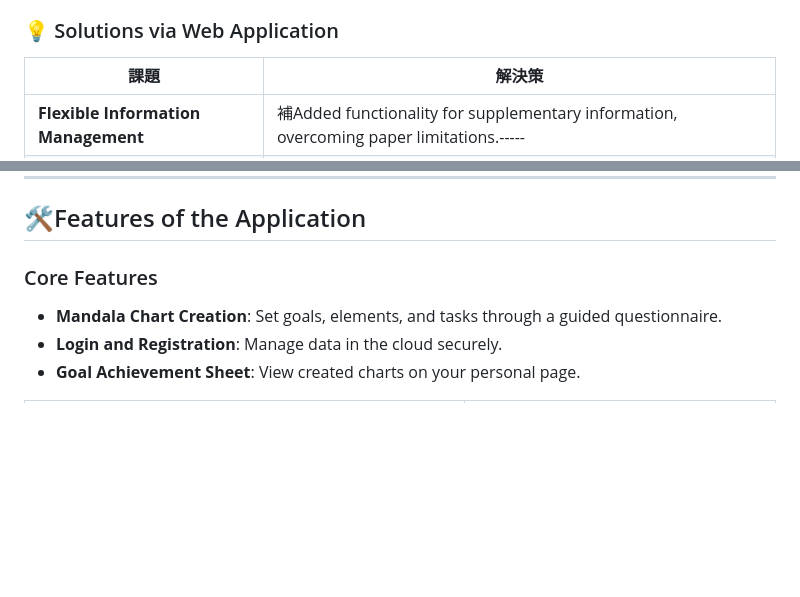
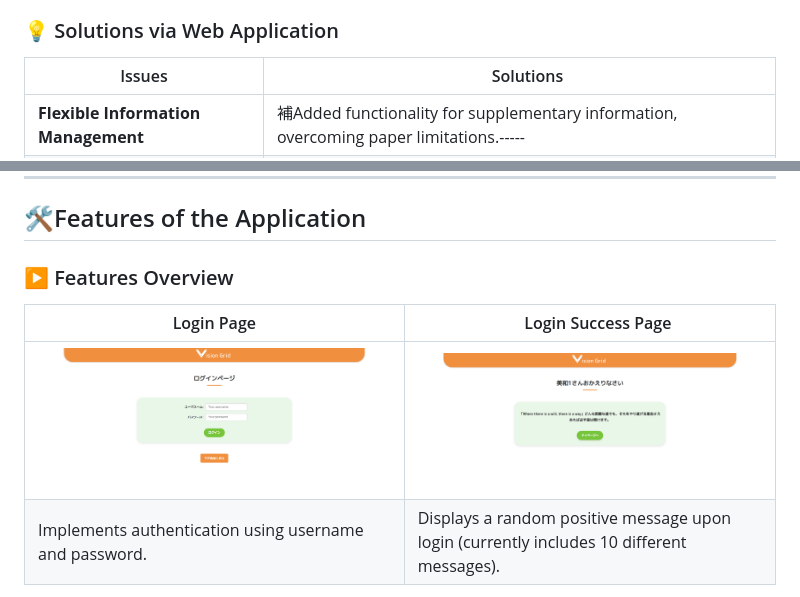
Before and after one commit to Mmmmjp/Vision_grid, a Markdown page: .github/README_en.md, 2 parts joined by grey strips. Drawn GitHub-style; blank space fills up the shorter version.

```diff
--- a/.github/README_en.md
+++ b/.github/README_en.md
@@ -60,7 +60,7 @@ This application was created to address the following challenges:
 
 ### 💡 Solutions via Web Application
 
-| 課題                           | 解決策                              　　　　　　　　　　　　|
+| Issues                           |　Solutions                            　　　　　　　　　　　　|
 |--------------------------------|----------------------------------------------------------|
 | **Flexible Information Management**         | 補Added functionality for supplementary information, overcoming paper limitations.-----|
 | **Efficient Review**           | Introduced diary and report features for easy review of past goals and progress.  |
@@ -70,8 +70,9 @@ This application was created to address the following challenges:
 
 ## 🛠️Features of the Application
 
-### Core Features
-- **Mandala Chart Creation**: Set goals, elements, and tasks through a guided questionnaire.
-- **Login and Registration**: Manage data in the cloud securely.
-- **Goal Achievement Sheet**: View created charts on your personal page.
+### ▶ Features Overview
+| Login Page |　Login Success Page |
+| ---- | ---- |
+| ![Login Page](https://raw.githubusercontent.com/Mmmmjp/Vision_grid/main/images/loginpage.png) | ![Login Success Page](https://raw.githubusercontent.com/Mmmmjp/Vision_grid/main/images/loginsuccess-page.png) |
+| Implements authentication using username and password. | Displays a random positive message upon login (currently includes 10 different messages). |
 
```
Also changed, not shown: other parts of .github/README_en.md (+18 -4 lines).
